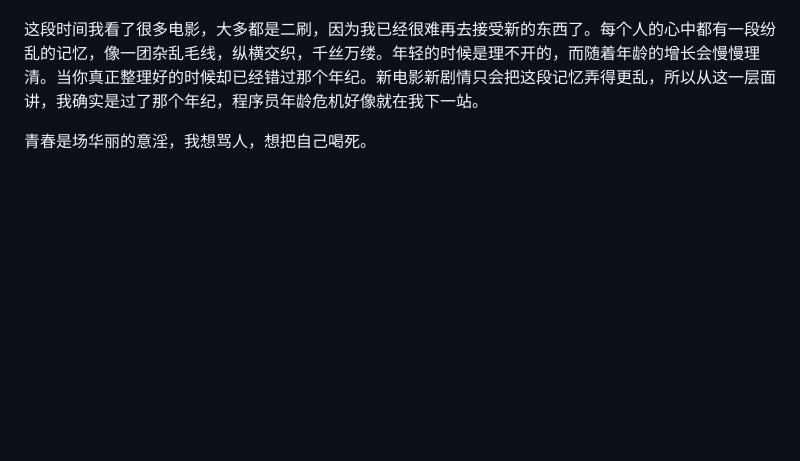
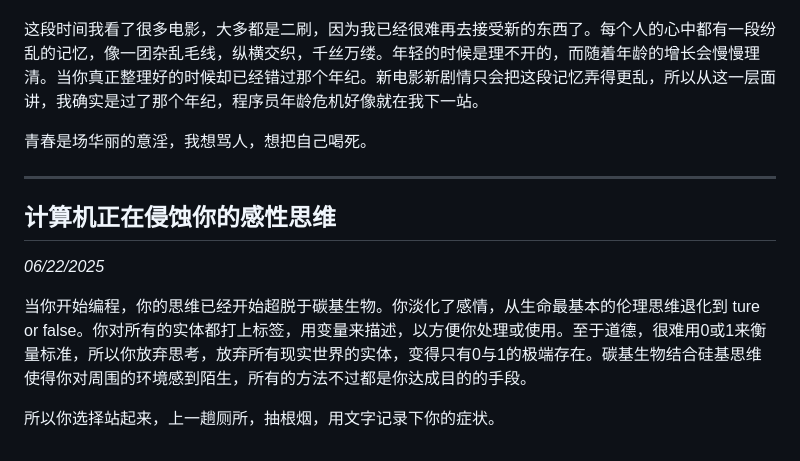
Before and after one commit to 007sem/007sem.github.io, a Markdown page: js/log.md, the part around the change. GitHub-like rendering; blank space fills up the shorter version.

Commit message:
fixed emotional conflicts

```diff
--- a/js/log.md
+++ b/js/log.md
@@ -61,3 +61,14 @@
 这段时间我看了很多电影，大多都是二刷，因为我已经很难再去接受新的东西了。每个人的心中都有一段纷乱的记忆，像一团杂乱毛线，纵横交织，千丝万缕。年轻的时候是理不开的，而随着年龄的增长会慢慢理清。当你真正整理好的时候却已经错过那个年纪。新电影新剧情只会把这段记忆弄得更乱，所以从这一层面讲，我确实是过了那个年纪，程序员年龄危机好像就在我下一站。
 
 青春是场华丽的意淫，我想骂人，想把自己喝死。
+
+---
+
+## 计算机正在侵蚀你的感性思维
+
+*06/22/2025*
+
+当你开始编程，你的思维已经开始超脱于碳基生物。你淡化了感情，从生命最基本的伦理思维退化到 ture or false。你对所有的实体都打上标签，用变量来描述，以方便你处理或使用。至于道德，很难用0或1来衡量标准，所以你放弃思考，放弃所有现实世界的实体，变得只有0与1的极端存在。碳基生物结合硅基思维使得你对周围的环境感到陌生，所有的方法不过都是你达成目的的手段。
+
+
+所以你选择站起来，上一趟厕所，抽根烟，用文字记录下你的症状。
```
